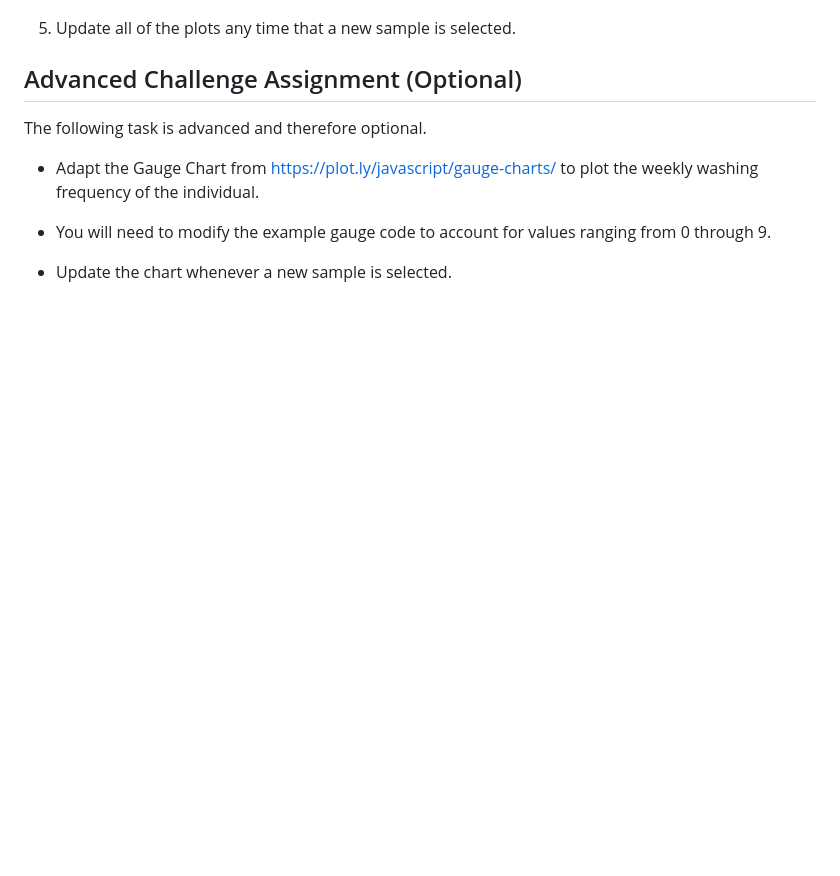
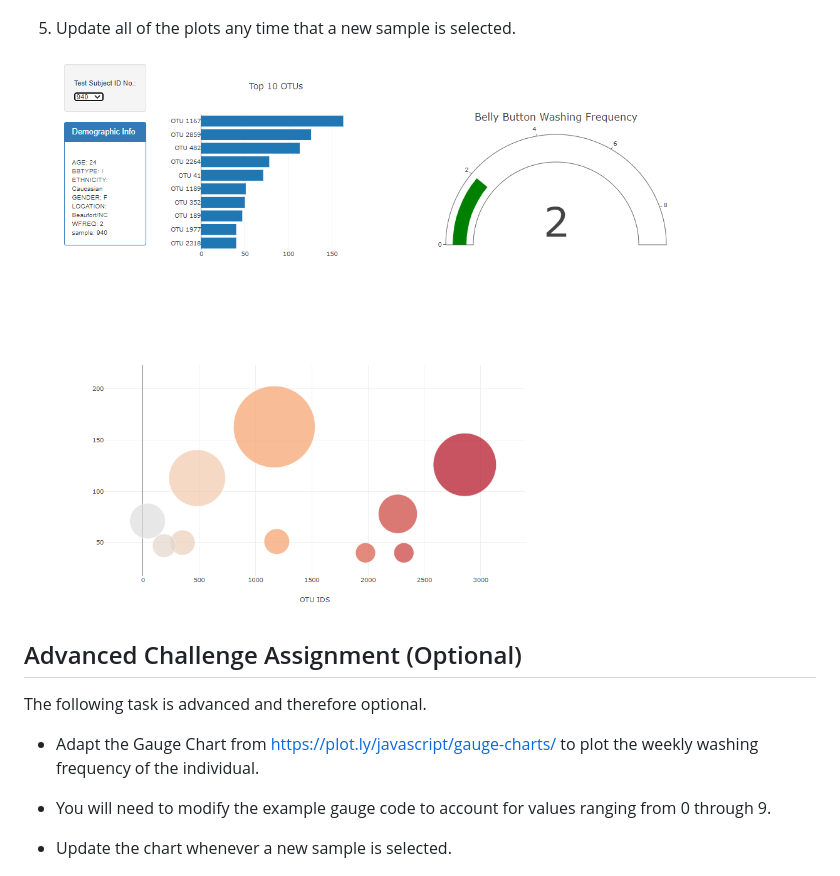
Before and after one commit to ttoffey/Plotly_Challenge, a Markdown page: README.md, the part around the change. Rendered like a GitHub page; pictures changed too: Images/dashboard_new.png (added); blank space fills up the shorter version.

Commit message:
updated an image

```diff
--- a/README.md
+++ b/README.md
@@ -37,6 +37,7 @@ The dataset reveals that a small handful of microbial species (also called opera
 
 5. Update all of the plots any time that a new sample is selected.
 
+![hw](Images/dashboard_new.png)
 
 ## Advanced Challenge Assignment (Optional)
 
```
